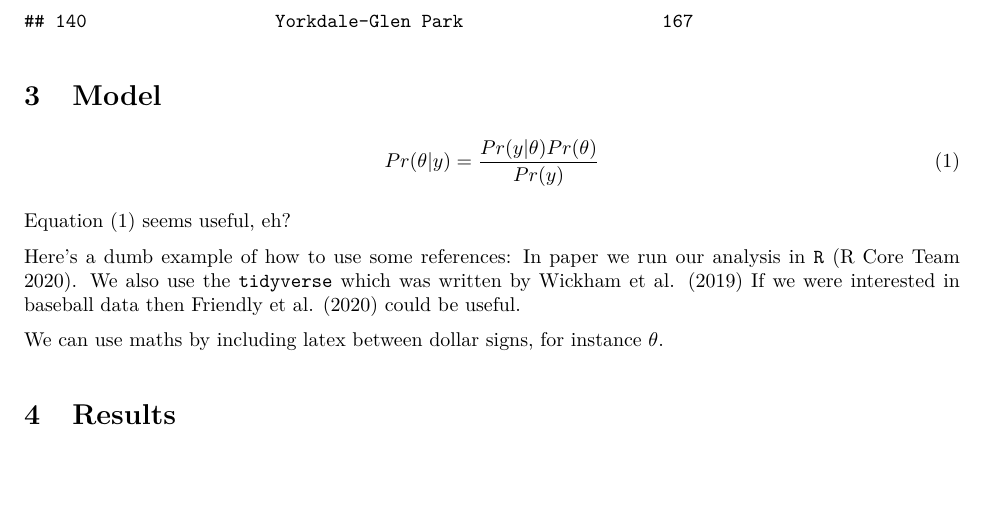
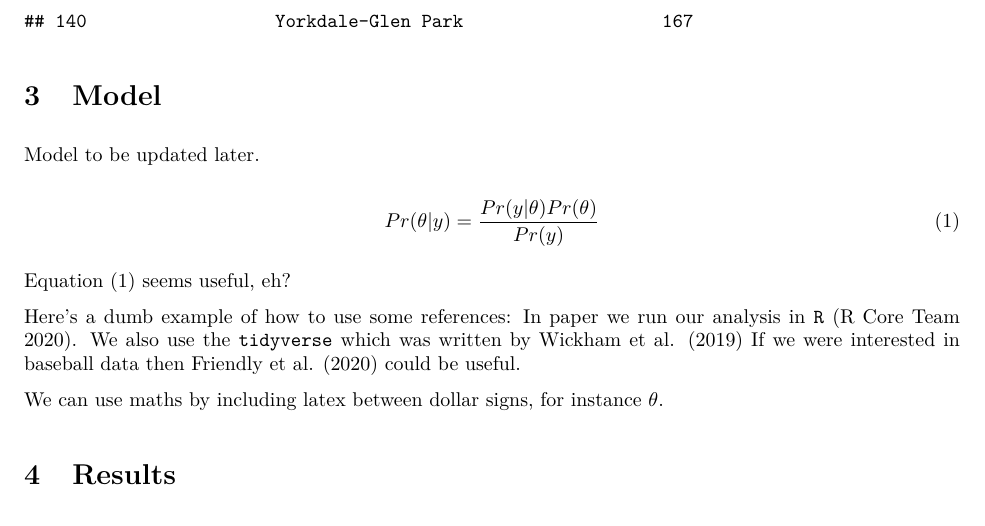
Before and after one commit to Varun1005473462/final_folder-main, an R Markdown document (outputs/paper/paper.Rmd): part of page 9 of 11, cut so that both start at the same text, the shorter picture padded with empty space. The pictures show the output file outputs/paper/paper.pdf that the author committed with the source.

Commit message:
initial submission

```diff
--- a/outputs/paper/paper.Rmd
+++ b/outputs/paper/paper.Rmd
@@ -86,6 +86,9 @@ covid_cases_neighbourhood |>
 
 # Model
 
+Model to be updated later.
+
+
 \begin{equation}
 Pr(\theta | y) = \frac{Pr(y | \theta) Pr(\theta)}{Pr(y)}  (\#eq:bayes)
 \end{equation}
```
Also changed, not shown: outputs/paper/paper.pdf.
